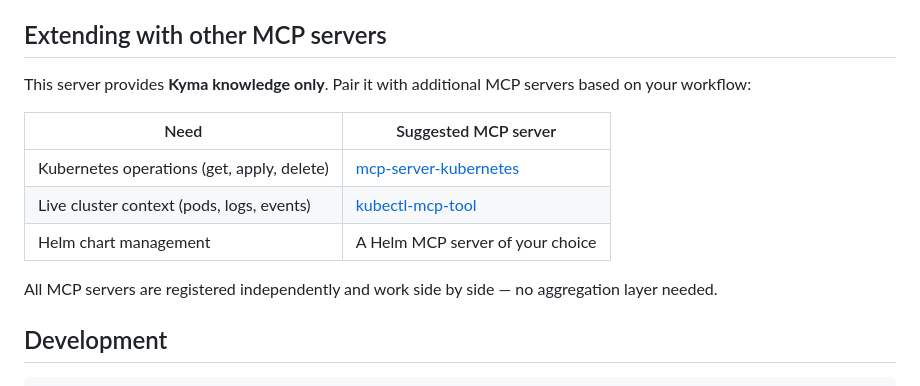
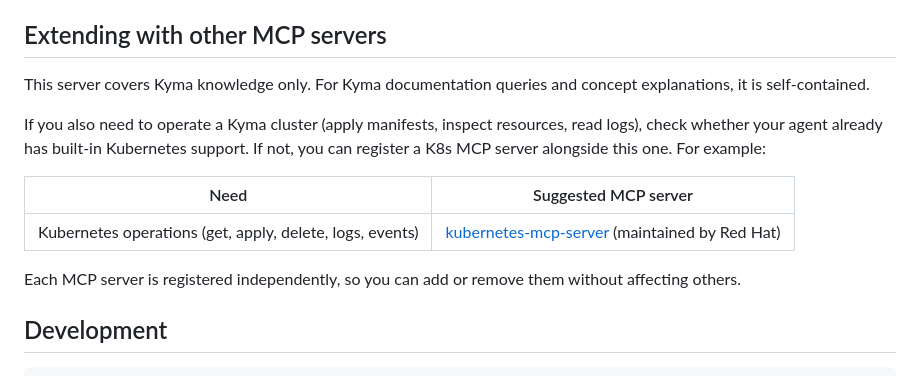
Before and after one commit to danjiawork/kyma-knowledge-mcp, a Markdown page: README.md, the part around the change. GitHub-like rendering.

Commit message:
doc: update readme

```diff
--- a/README.md
+++ b/README.md
@@ -118,15 +118,15 @@ To invoke a specific tool explicitly:
 
 ## Extending with other MCP servers
 
-This server provides **Kyma knowledge only**. Pair it with additional MCP servers based on your workflow:
+This server covers Kyma knowledge only. For Kyma documentation queries and concept explanations, it is self-contained.
+
+If you also need to operate a Kyma cluster (apply manifests, inspect resources, read logs), check whether your agent already has built-in Kubernetes support. If not, you can register a K8s MCP server alongside this one. For example:
 
 | Need | Suggested MCP server |
 |---|---|
-| Kubernetes operations (get, apply, delete) | [mcp-server-kubernetes](https://github.com/strowk/mcp-server-kubernetes) |
-| Live cluster context (pods, logs, events) | [kubectl-mcp-tool](https://github.com/StreetLamb/kubectl-mcp-tool) |
-| Helm chart management | A Helm MCP server of your choice |
+| Kubernetes operations (get, apply, delete, logs, events) | [kubernetes-mcp-server](https://github.com/containers/kubernetes-mcp-server) (maintained by Red Hat) |
 
-All MCP servers are registered independently and work side by side — no aggregation layer needed.
+Each MCP server is registered independently, so you can add or remove them without affecting others.
 
 ## Development
 
```
